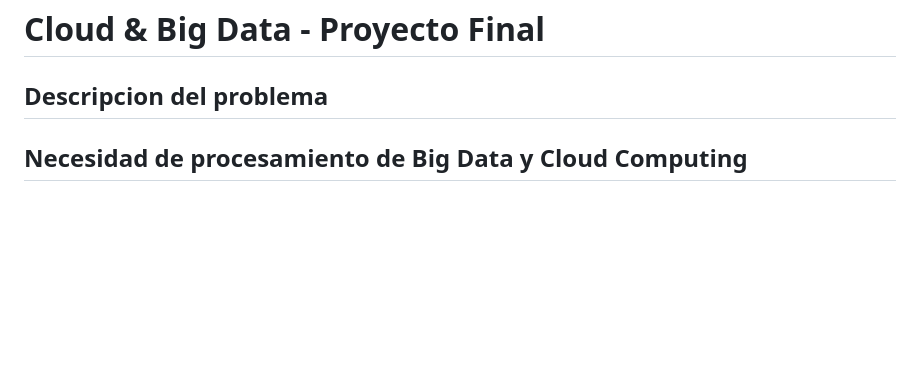
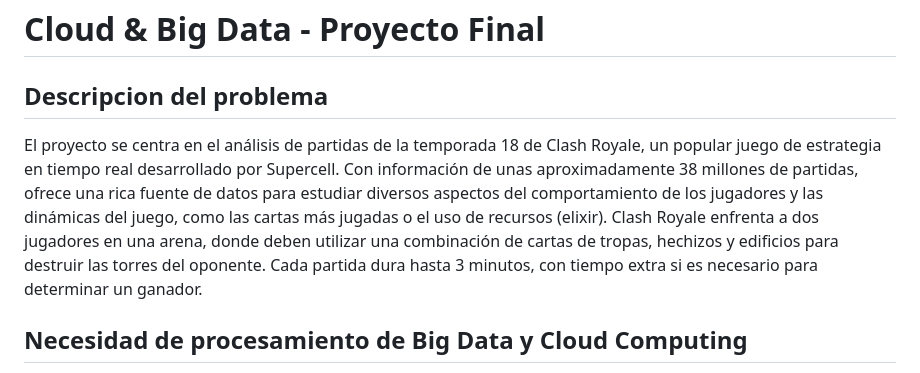
Before and after one commit to daniperezg9/Cloud-and-Big-Data, a Markdown page: README.md, the part around one of its changes. Drawn GitHub-style; blank space fills up the shorter version.

```diff
--- a/README.md
+++ b/README.md
@@ -1,6 +1,7 @@
 # Cloud & Big Data - Proyecto Final
 ## Descripcion del problema
-
+El proyecto se centra en el análisis de partidas de la temporada 18 de Clash Royale, un popular juego de estrategia en tiempo real desarrollado por Supercell. Con información de unas aproximadamente 38 millones de partidas, ofrece una rica fuente de datos para estudiar diversos aspectos del comportamiento de los jugadores y las dinámicas del juego, como las cartas más jugadas o el uso de recursos (elixir).
+Clash Royale enfrenta a dos jugadores en una arena, donde deben utilizar una combinación de cartas de tropas, hechizos y edificios para destruir las torres del oponente. Cada partida dura hasta 3 minutos, con tiempo extra si es necesario para determinar un ganador.
 ## Necesidad de procesamiento de Big Data y Cloud Computing
 Clash Royale es un juego que cuenta con millones de usuarios activos jugando casi a diario, lo que hace necesario usar técnicas especializadas en el procesamiento masivo de datos. Cloud es una herramienta útil para el procesamiento de estos datos gracias a su capacidad de escalabilidad, flexibilidad y costos eficientes. Además, ofrece un rendimiento optimizado y seguridad robusta, que lo convierte en una solución ideal para manejar la inmensa cantidad de datos generado por los jugadores.
 ## Descripción de los datos
```
Also changed, not shown: other parts of README.md (+1 -0 lines).
